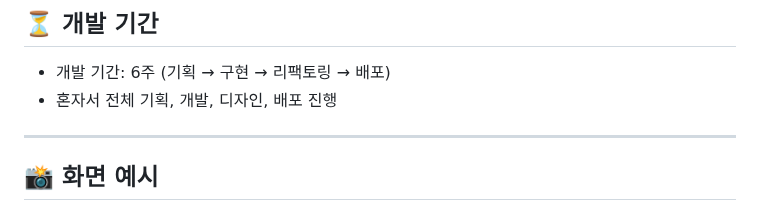
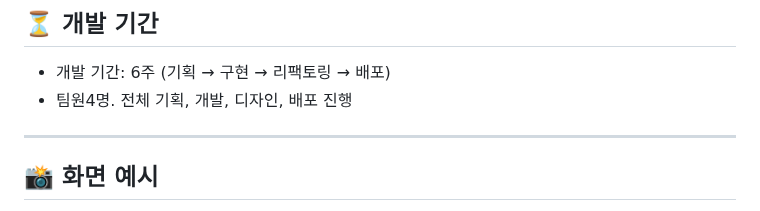
Before and after one commit to GD000908/Web_Project, a Markdown page: README.md, the part around the change. Rendered like a GitHub page.

```diff
--- a/README.md
+++ b/README.md
@@ -80,7 +80,7 @@ securely-project/
 ## ⏳ 개발 기간
 
 - 개발 기간: 6주 (기획 → 구현 → 리팩토링 → 배포)
-- 혼자서 전체 기획, 개발, 디자인, 배포 진행
+- 팀원4명. 전체 기획, 개발, 디자인, 배포 진행
 
 ---
 
```
